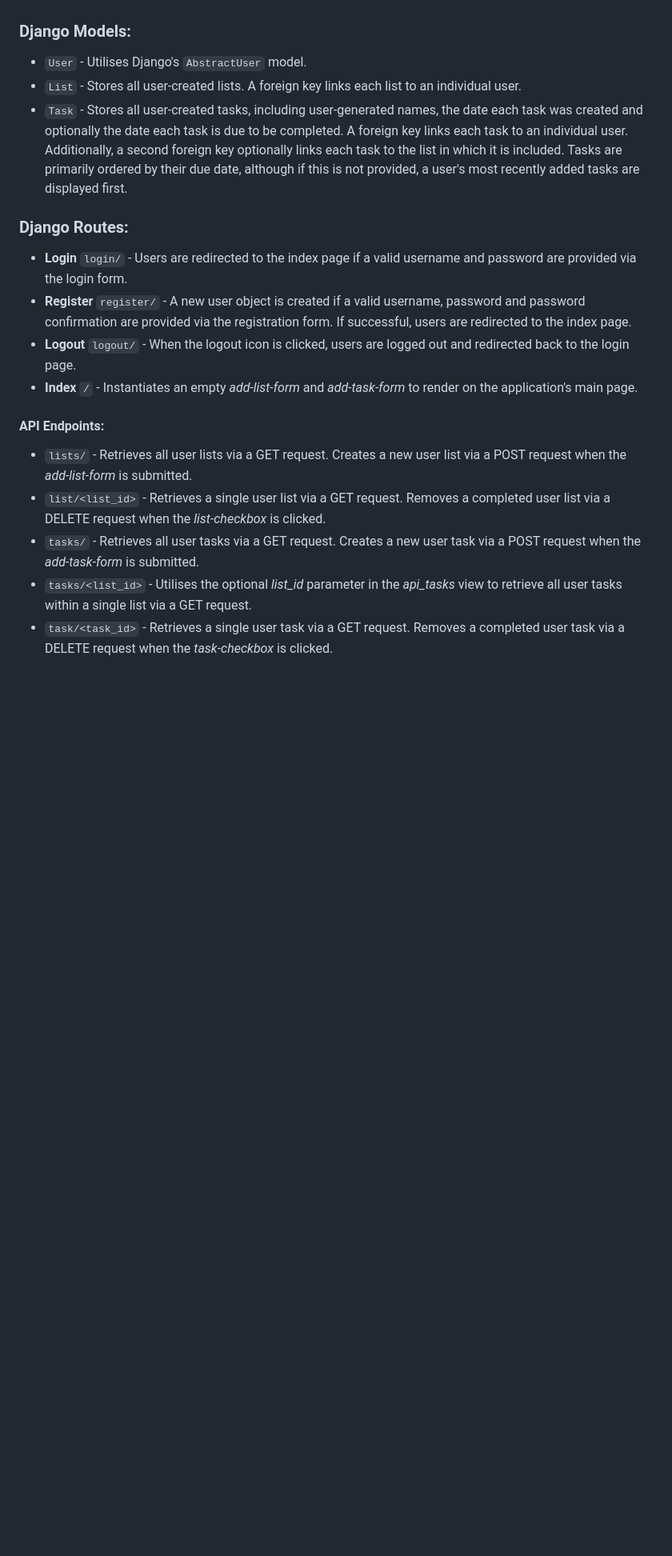
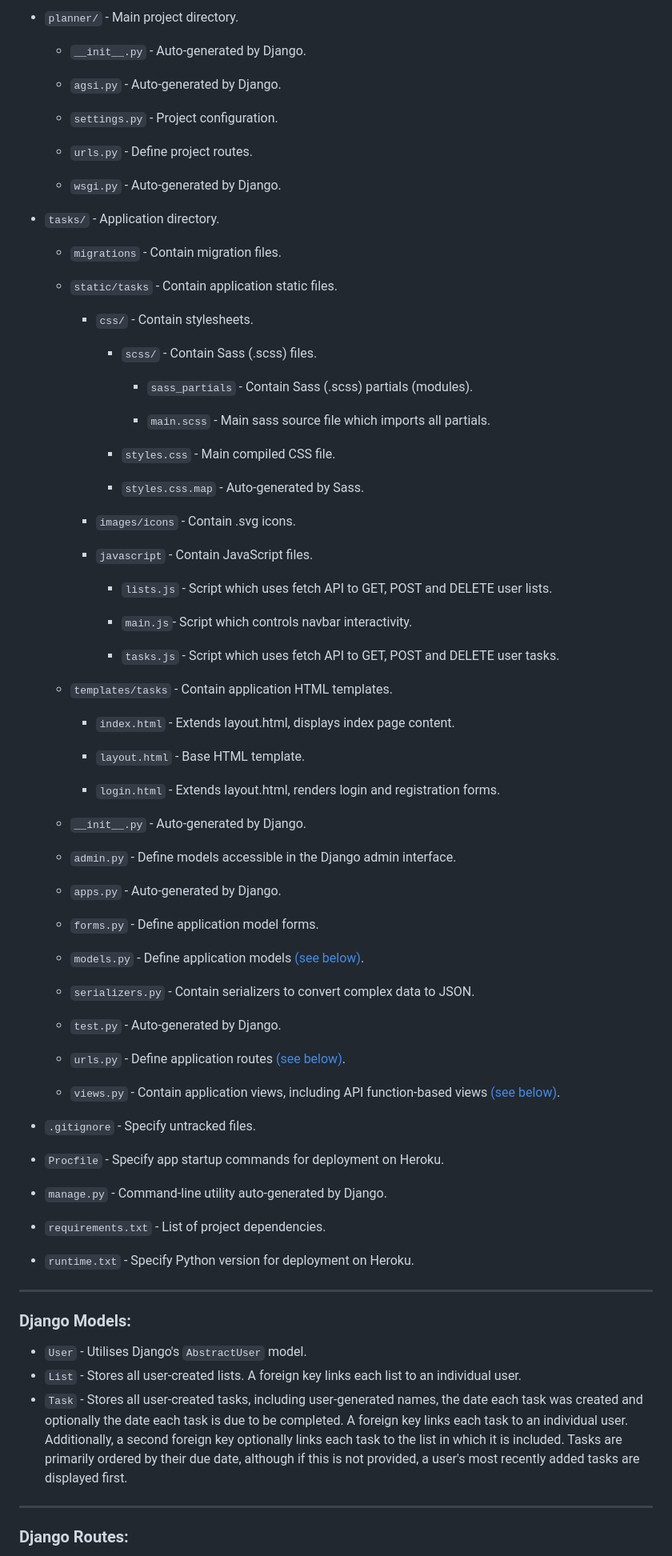
Before and after one commit to TamKatja/MyTasks, a Markdown page: README.md, the part around the change printed below. Shown: that part at 80% size. Rendered like a GitHub page; blank space fills up the shorter version.

```diff
--- a/README.md
+++ b/README.md
@@ -13,19 +52,88 @@ The **back-end** of this application is built using Django. User data is stored
+-   `planner/` - Main project directory.
+
+    -   `__init__.py` - Auto-generated by Django.
+
+    -   `agsi.py` - Auto-generated by Django.
+
+    -   `settings.py` - Project configuration.
+
+    -   `urls.py` - Define project routes.
+
+    -   `wsgi.py` - Auto-generated by Django.
+
+-   `tasks/` - Application directory.
+
+    -   `migrations` - Contain migration files.
+
+    -   `static/tasks` - Contain application static files.
+
+        -   `css/` - Contain stylesheets.
+
+            -   `scss/` - Contain Sass (.scss) files.
+
+                -   `sass_partials` - Contain Sass (.scss) partials (modules).
+
+                -   `main.scss` - Main sass source file which imports all partials.
+
+            -   `styles.css` - Main compiled CSS file.
+
+            -   `styles.css.map` - Auto-generated by Sass.
+
+        -   `images/icons` - Contain .svg icons.
+
+        -   `javascript` - Contain JavaScript files.
+
+            -   `lists.js` - Script which uses fetch API to GET, POST and DELETE user lists.
+
+            -   `main.js`- Script which controls navbar interactivity.
+
+            -   `tasks.js` - Script which uses fetch API to GET, POST and DELETE user tasks.
+
+    *   `templates/tasks` - Contain application HTML templates.
+
+        -   `index.html` - Extends layout.html, displays index page content.
+
+        -   `layout.html` - Base HTML template.
+
+        -   `login.html` - Extends layout.html, renders login and registration forms.
+
+    *   `__init__.py` - Auto-generated by Django.
+
+    *   `admin.py` - Define models accessible in the Django admin interface.
+
+    *   `apps.py` - Auto-generated by Django.
+
+    *   `forms.py` - Define application model forms.
+
+    *   `models.py` - Define application models [(see below)](#django-models).
+
+    *   `serializers.py` - Contain serializers to convert complex data to JSON.
+
+    *   `test.py` - Auto-generated by Django.
+
+    *   `urls.py` - Define application routes [(see below)](#django-models).
+
+    *   `views.py` - Contain application views, including API function-based views [(see below)](#django-models).
+
+-   `.gitignore` - Specify untracked files.
+
+-   `Procfile` - Specify app startup commands for deployment on Heroku.
+
+-   `manage.py` - Command-line utility auto-generated by Django.
+
+-   `requirements.txt` - List of project dependencies.
+
+-   `runtime.txt` - Specify Python version for deployment on Heroku.
+
+---
 
 ### Django Models:
-- `User` - Utilises Django's `AbstractUser` model.
-- `List` - Stores all user-created lists. A foreign key links each list to an individual user.
-- `Task` - Stores all user-created tasks, including user-generated names, the date each task was created and optionally the date each task is due to be completed. A foreign key links each task to an individual user. Additionally, a second foreign key optionally links each task to the list in which it is included. Tasks are primarily ordered by their due date, although if this is not provided, a user's most recently added tasks are displayed first.
+
+-   `User` - Utilises Django's `AbstractUser` model.
+-   `List` - Stores all user-created lists. A foreign key links each list to an individual user.
+-   `Task` - Stores all user-created tasks, including user-generated names, the date each task was created and optionally the date each task is due to be completed. A foreign key links each task to an individual user. Additionally, a second foreign key optionally links each task to the list in which it is included. Tasks are primarily ordered by their due date, although if this is not provided, a user's most recently added tasks are displayed first.
+
+---
 
 ### Django Routes:
-- **Login** `login/` - Users are redirected to the index page if a valid username and password are provided via the login form.
-- **Register** `register/` - A new user object is created if a valid username, password and password confirmation are provided via the registration form. If successful, users are redirected to the index page.
-- **Logout** `logout/` - When the logout icon is clicked, users are logged out and redirected back to the login page.
-- **Index** `/` - Instantiates an empty *add-list-form* and *add-task-form* to render on the application's main page.
-#### API Endpoints:
-- `lists/` - Retrieves all user lists via a GET request. Creates a new user list via a POST request when the *add-list-form* is submitted.
-- `list/<list_id>` - Retrieves a single user list via a GET request. Removes a completed user list via a DELETE request when the *list-checkbox* is clicked.
-- `tasks/` - Retrieves all user tasks via a GET request. Creates a new user task via a POST request when the *add-task-form* is submitted.
-- `tasks/<list_id>` - Utilises the optional *list_id* parameter in the *api_tasks* view to retrieve all user tasks within a single list via a GET request.
-- `task/<task_id>` - Retrieves a single user task via a GET request. Removes a completed user task via a DELETE request when the *task-checkbox* is clicked.
-<br>
 
```
Also changed, not shown: other parts of README.md (+57 -52 lines).
